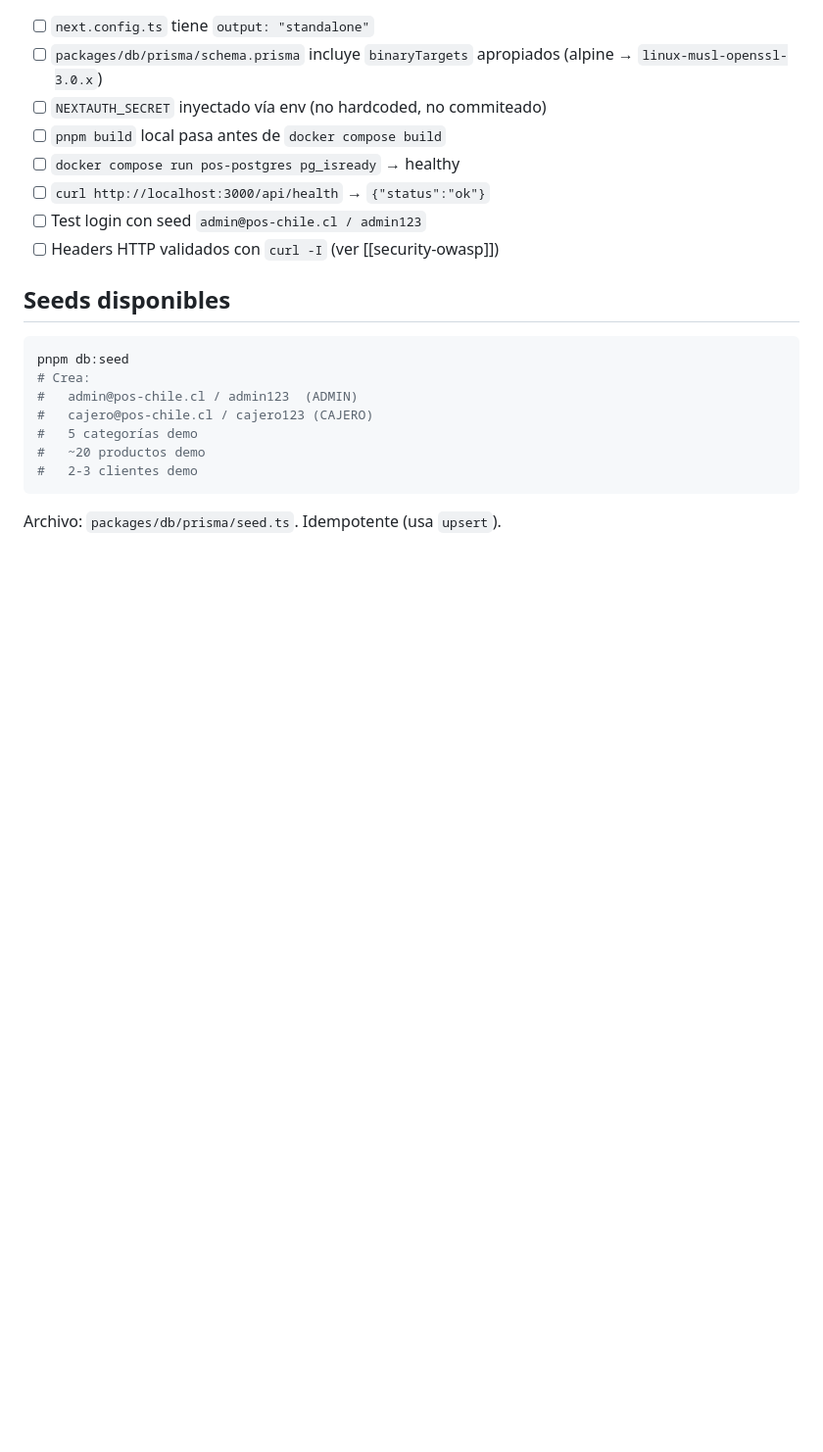
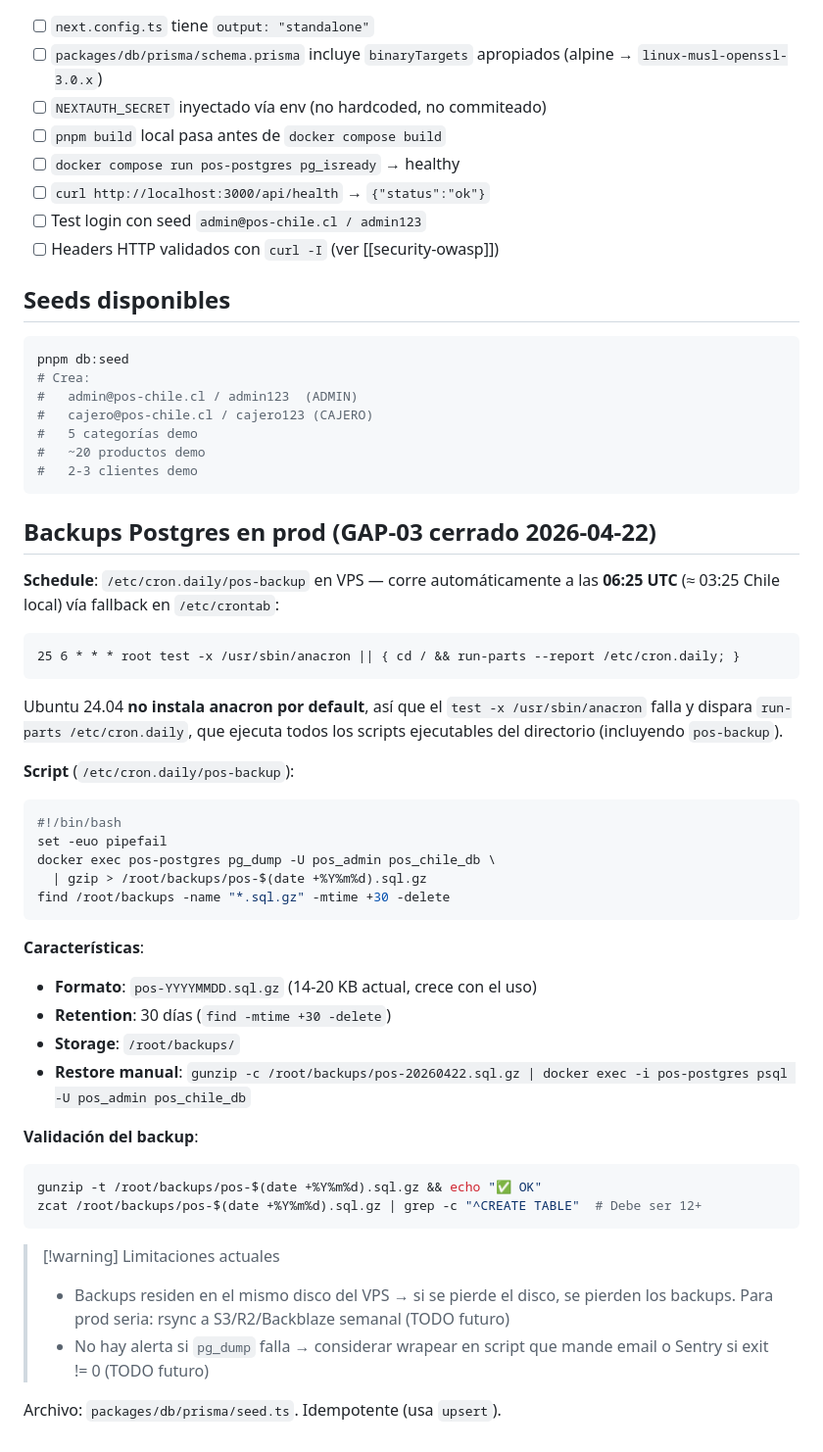
Before and after one commit to Dysa-Devlmer/pos_dysa, a Markdown page: memory/context/infra-docker.md, the part around the change. Shown at 98% size. Rendered like a GitHub page; blank space fills up the shorter version.

Commit message:
chore(memory): session notes 2026-04-22
GAP-03 cerrado (backup Postgres VPS) — SIN commit de código:
- Script /etc/cron.daily/pos-backup en VPS (pg_dump | gzip)
- Schedule: 06:25 UTC daily vía fallback /etc/crontab (Ubuntu 24.04
  sin anacron dispara run-parts /etc/cron.daily igual)
- Retention 30 días (find -mtime +30 -delete)
- Primer backup verificado: 14 KB, 12 CREATE TABLE, 6 bloques COPY
  con data real, gunzip -t íntegro

Gotcha nuevo (85):
85 — Ubuntu 24.04 cron.daily sin anacron funciona igual: /etc/crontab
     tiene línea fallback que dispara run-parts a las 06:25. Verificar
     con 'cat /etc/crontab | grep cron.daily' antes de asumir que
     hace falta instalar anacron.

Memoria enriquecida:
- memory/context/infra-docker.md: sección 'Backups Postgres en prod'
  con script + schedule + restore manual + validación + limitaciones
  (storage local, sin alertas) como TODO futuro
- memory/projects/roadmap.md: GAP-03 marcado ✅ con resumen del fix
  y pointer a infra-docker.md para detalles

Working tree con cambios paralelos del usuario NO commiteados (respeto):
- layout.tsx, header.tsx, sidebar.tsx, scripts/dev.sh
- mobile-nav.tsx, nav-config.ts (untracked)
- Probable feature mobile-nav en desarrollo — NO tocar

Co-Authored-By: Claude Opus 4.7 (1M context) <noreply@anthropic.com>

````diff
--- a/memory/context/infra-docker.md
+++ b/memory/context/infra-docker.md
@@ -297,4 +297,40 @@ pnpm db:seed
 #   2-3 clientes demo
 ```
 
+## Backups Postgres en prod (GAP-03 cerrado 2026-04-22)
+
+**Schedule**: `/etc/cron.daily/pos-backup` en VPS — corre automáticamente a las **06:25 UTC** (≈ 03:25 Chile local) vía fallback en `/etc/crontab`:
+
+```
+25 6 * * * root test -x /usr/sbin/anacron || { cd / && run-parts --report /etc/cron.daily; }
+```
+
+Ubuntu 24.04 **no instala anacron por default**, así que el `test -x /usr/sbin/anacron` falla y dispara `run-parts /etc/cron.daily`, que ejecuta todos los scripts ejecutables del directorio (incluyendo `pos-backup`).
+
+**Script** (`/etc/cron.daily/pos-backup`):
+
+```bash
+#!/bin/bash
+set -euo pipefail
+docker exec pos-postgres pg_dump -U pos_admin pos_chile_db \
+  | gzip > /root/backups/pos-$(date +%Y%m%d).sql.gz
+find /root/backups -name "*.sql.gz" -mtime +30 -delete
+```
+
+**Características**:
+- **Formato**: `pos-YYYYMMDD.sql.gz` (14-20 KB actual, crece con el uso)
+- **Retention**: 30 días (`find -mtime +30 -delete`)
+- **Storage**: `/root/backups/`
+- **Restore manual**: `gunzip -c /root/backups/pos-20260422.sql.gz | docker exec -i pos-postgres psql -U pos_admin pos_chile_db`
+
+**Validación del backup**:
+```bash
+gunzip -t /root/backups/pos-$(date +%Y%m%d).sql.gz && echo "✅ OK"
+zcat /root/backups/pos-$(date +%Y%m%d).sql.gz | grep -c "^CREATE TABLE"  # Debe ser 12+
+```
+
+> [!warning] Limitaciones actuales
+> - Backups residen en el mismo disco del VPS → si se pierde el disco, se pierden los backups. Para prod seria: rsync a S3/R2/Backblaze semanal (TODO futuro)
+> - No hay alerta si `pg_dump` falla → considerar wrapear en script que mande email o Sentry si exit != 0 (TODO futuro)
+
 Archivo: `packages/db/prisma/seed.ts`. Idempotente (usa `upsert`).
````
Also changed, not shown: memory/projects/pos-chile-monorepo.md (+1 -0 lines), memory/projects/roadmap.md (+14 -2 lines).
